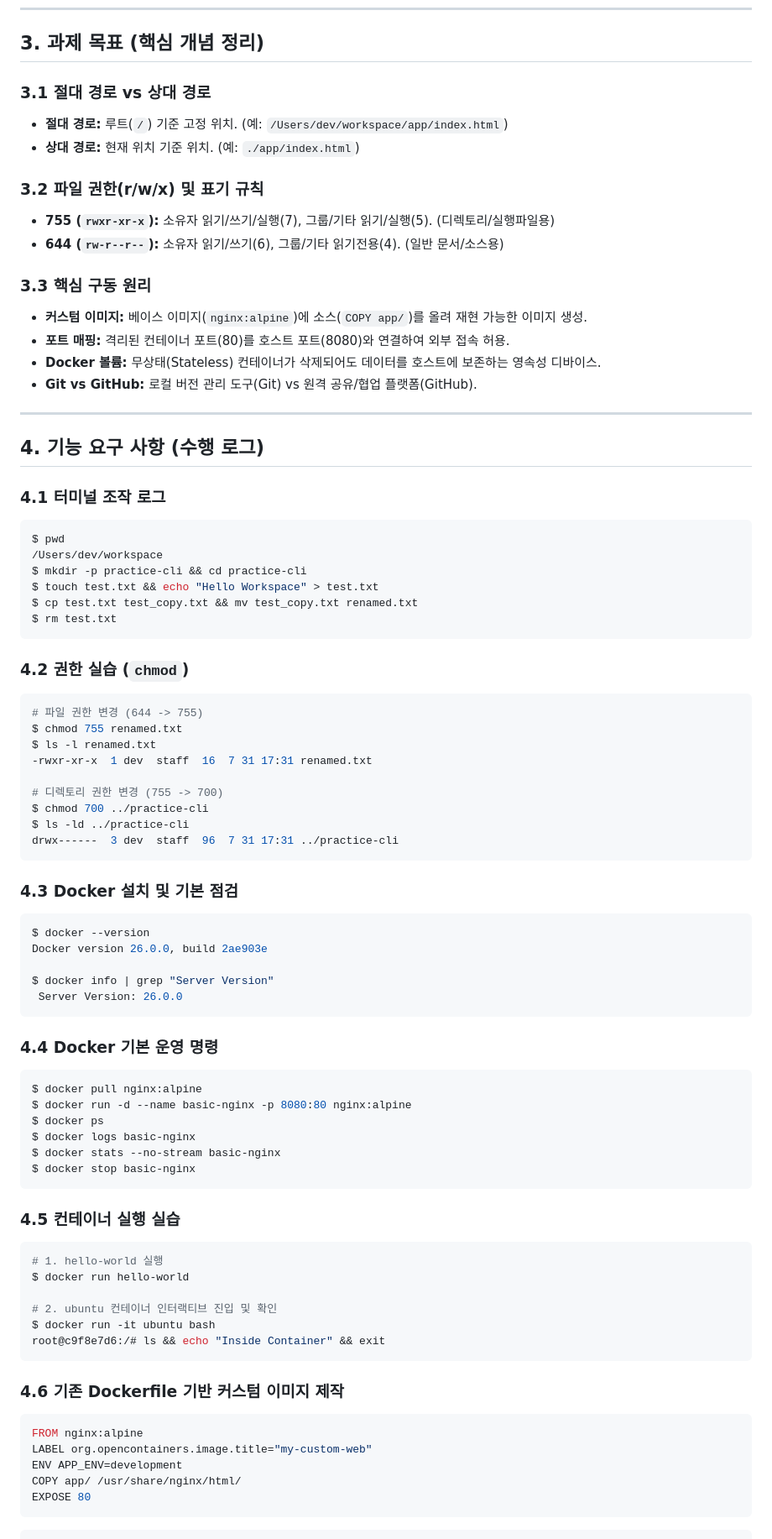
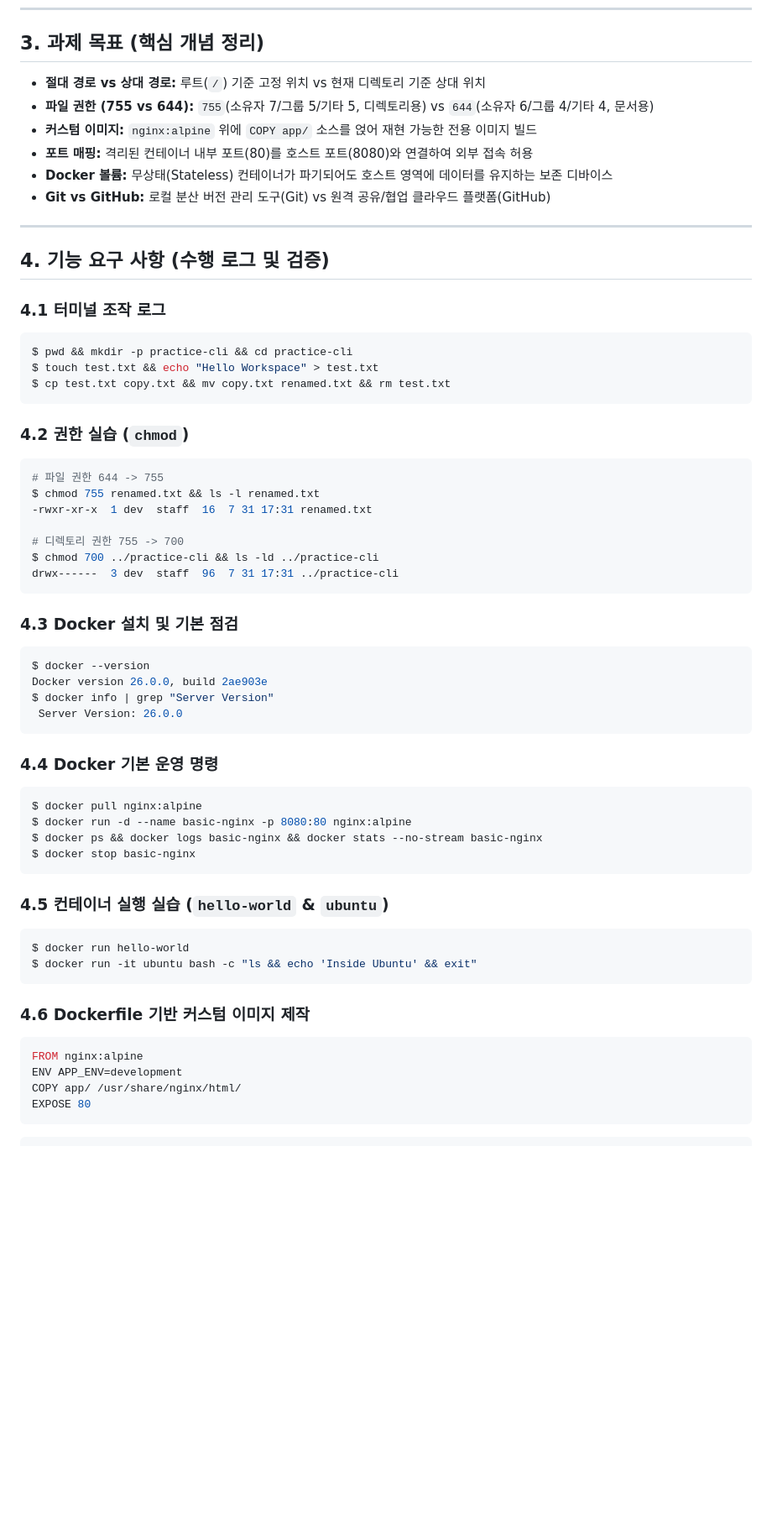
Before and after one commit to nick19850906-debug/scratch, a Markdown page: README.md, the part around one of its changes. Shown at 84% size. Drawn GitHub-style; blank space fills up the shorter version.

````diff
--- a/README.md
+++ b/README.md
@@ -71,44 +58,32 @@ dev-workspace/
 
 ## 3. 과제 목표 (핵심 개념 정리)
 
-### 3.1 절대 경로 vs 상대 경로
-* **절대 경로:** 루트(`/`) 기준 고정 위치. (예: `/Users/dev/workspace/app/index.html`)
-* **상대 경로:** 현재 위치 기준 위치. (예: `./app/index.html`)
-
-### 3.2 파일 권한(r/w/x) 및 표기 규칙
-* **755 (`rwxr-xr-x`):** 소유자 읽기/쓰기/실행(7), 그룹/기타 읽기/실행(5). (디렉토리/실행파일용)
-* **644 (`rw-r--r--`):** 소유자 읽기/쓰기(6), 그룹/기타 읽기전용(4). (일반 문서/소스용)
-
-### 3.3 핵심 구동 원리
-* **커스텀 이미지:** 베이스 이미지(`nginx:alpine`)에 소스(`COPY app/`)를 올려 재현 가능한 이미지 생성.
-* **포트 매핑:** 격리된 컨테이너 포트(80)를 호스트 포트(8080)와 연결하여 외부 접속 허용.
-* **Docker 볼륨:** 무상태(Stateless) 컨테이너가 삭제되어도 데이터를 호스트에 보존하는 영속성 디바이스.
-* **Git vs GitHub:** 로컬 버전 관리 도구(Git) vs 원격 공유/협업 플랫폼(GitHub).
+* **절대 경로 vs 상대 경로:** 루트(`/`) 기준 고정 위치 vs 현재 디렉토리 기준 상대 위치
+* **파일 권한 (755 vs 644):** `755`(소유자 7/그룹 5/기타 5, 디렉토리용) vs `644`(소유자 6/그룹 4/기타 4, 문서용)
+* **커스텀 이미지:** `nginx:alpine` 위에 `COPY app/` 소스를 얹어 재현 가능한 전용 이미지 빌드
+* **포트 매핑:** 격리된 컨테이너 내부 포트(80)를 호스트 포트(8080)와 연결하여 외부 접속 허용
+* **Docker 볼륨:** 무상태(Stateless) 컨테이너가 파기되어도 호스트 영역에 데이터를 유지하는 보존 디바이스
+* **Git vs GitHub:** 로컬 분산 버전 관리 도구(Git) vs 원격 공유/협업 클라우드 플랫폼(GitHub)
 
 ---
 
-## 4. 기능 요구 사항 (수행 로그)
+## 4. 기능 요구 사항 (수행 로그 및 검증)
 
 ### 4.1 터미널 조작 로그
 ```bash
-$ pwd
-/Users/dev/workspace
-$ mkdir -p practice-cli && cd practice-cli
+$ pwd && mkdir -p practice-cli && cd practice-cli
 $ touch test.txt && echo "Hello Workspace" > test.txt
-$ cp test.txt test_copy.txt && mv test_copy.txt renamed.txt
-$ rm test.txt
+$ cp test.txt copy.txt && mv copy.txt renamed.txt && rm test.txt
 ```
 
 ### 4.2 권한 실습 (`chmod`)
 ```bash
-# 파일 권한 변경 (644 -> 755)
-$ chmod 755 renamed.txt
-$ ls -l renamed.txt
+# 파일 권한 644 -> 755
+$ chmod 755 renamed.txt && ls -l renamed.txt
 -rwxr-xr-x  1 dev  staff  16  7 31 17:31 renamed.txt
 
-# 디렉토리 권한 변경 (755 -> 700)
-$ chmod 700 ../practice-cli
-$ ls -ld ../practice-cli
+# 디렉토리 권한 755 -> 700
+$ chmod 700 ../practice-cli && ls -ld ../practice-cli
 drwx------  3 dev  staff  96  7 31 17:31 ../practice-cli
 ```
 
@@ -116,7 +91,6 @@ drwx------  3 dev  staff  96  7 31 17:31 ../practice-cli
 ```bash
 $ docker --version
 Docker version 26.0.0, build 2ae903e
-
 $ docker info | grep "Server Version"
  Server Version: 26.0.0
 ```
@@ -125,26 +99,19 @@ $ docker info | grep "Server Version"
 ```bash
 $ docker pull nginx:alpine
 $ docker run -d --name basic-nginx -p 8080:80 nginx:alpine
-$ docker ps
-$ docker logs basic-nginx
-$ docker stats --no-stream basic-nginx
+$ docker ps && docker logs basic-nginx && docker stats --no-stream basic-nginx
 $ docker stop basic-nginx
 ```
 
-### 4.5 컨테이너 실행 실습
+### 4.5 컨테이너 실행 실습 (`hello-world` & `ubuntu`)
 ```bash
-# 1. hello-world 실행
 $ docker run hello-world
-
-# 2. ubuntu 컨테이너 인터랙티브 진입 및 확인
-$ docker run -it ubuntu bash
-root@c9f8e7d6:/# ls && echo "Inside Container" && exit
+$ docker run -it ubuntu bash -c "ls && echo 'Inside Ubuntu' && exit"
 ```
 
-### 4.6 기존 Dockerfile 기반 커스텀 이미지 제작
+### 4.6 Dockerfile 기반 커스텀 이미지 제작
 ```dockerfile
 FROM nginx:alpine
-LABEL org.opencontainers.image.title="my-custom-web"
 ENV APP_ENV=development
 COPY app/ /usr/share/nginx/html/
 EXPOSE 80
````
Also changed, not shown: other parts of README.md (+66 -62 lines).
